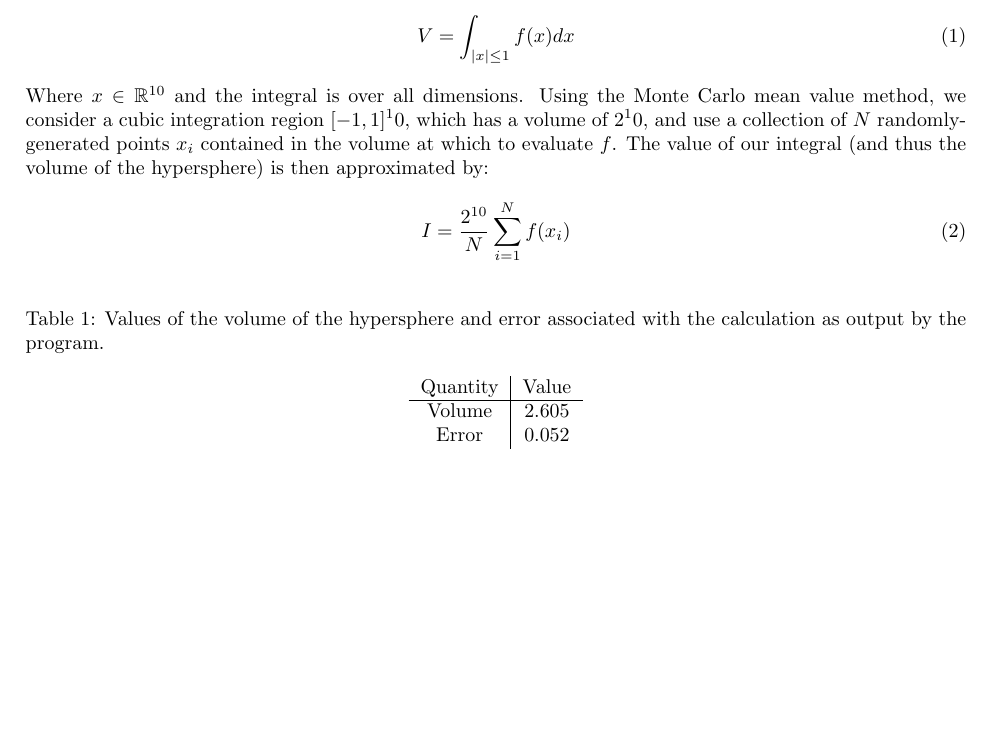
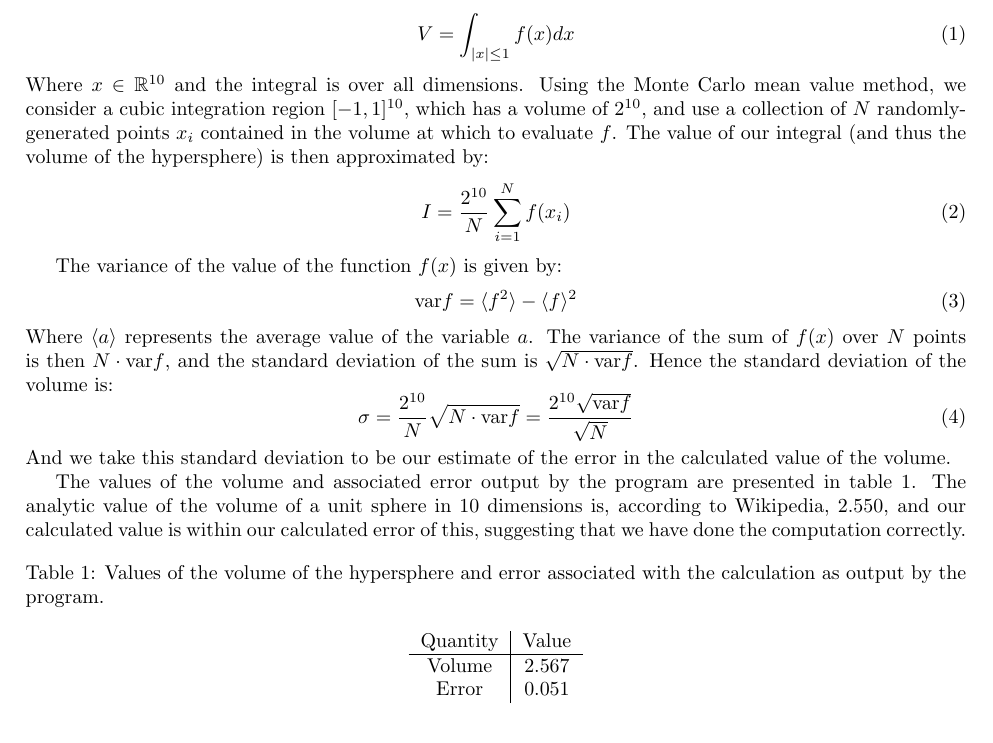
Before and after one commit to haydenallenjohnson/PHY407, a LaTeX document (Lab10/tex_file/PHY407_Lab10.tex): part of the page, cut so that both start at the same text, the shorter picture padded with empty space. Compiled offline with pdfLaTeX.

Commit message:
finished q2 writeup

```diff
--- a/Lab10/tex_file/PHY407_Lab10.tex
+++ b/Lab10/tex_file/PHY407_Lab10.tex
@@ -31,11 +31,22 @@ We define an indicator function $f(x)$ which takes a value of one inside the sph
 \begin{equation}
 	V = \int_{|x|\leq 1}f(x) dx
 \end{equation}
-Where $x \in \mathbb{R}^{10}$ and the integral is over all dimensions. Using the Monte Carlo mean value method, we consider a cubic integration region $[-1,1]^10$, which has a volume of $2^10$, and use a collection of $N$ randomly-generated points $x_i$ contained in the volume at which to evaluate $f$. The value of our integral (and thus the volume of the hypersphere) is then approximated by:
+Where $x \in \mathbb{R}^{10}$ and the integral is over all dimensions. Using the Monte Carlo mean value method, we consider a cubic integration region $[-1,1]^{10}$, which has a volume of $2^{10}$, and use a collection of $N$ randomly-generated points $x_i$ contained in the volume at which to evaluate $f$. The value of our integral (and thus the volume of the hypersphere) is then approximated by:
 \begin{equation}
 	I = \frac{2^{10}}{N}\sum_{i=1}^N f(x_i)
 \end{equation}
 
+The variance of the value of the function $f(x)$ is given by:
+\begin{equation}
+	\text{var}f = \langle f^2 \rangle - \langle f \rangle^2
+\end{equation}
+Where $\langle a \rangle$ represents the average value of the variable $a$. The variance of the sum of $f(x)$ over $N$ points is then $N\cdot\text{var}f$, and the standard deviation of the sum is $\sqrt{N\cdot\text{var}f}$. Hence the standard deviation of the volume is:
+\begin{equation}
+	\sigma = \frac{2^{10}}{N}\sqrt{N\cdot\text{var}f} = \frac{2^{10}\sqrt{\text{var}f}}{\sqrt{N}}
+\end{equation}
+And we take this standard deviation to be our estimate of the error in the calculated value of the volume.
+
+The values of the volume and associated error output by the program are presented in table \ref{tab:q2}. The analytic value of the volume of a unit sphere in 10 dimensions is, according to Wikipedia, 2.550, and our calculated value is within our calculated error of this, suggesting that we have done the computation correctly.
 
 \begin{table}[H]
 	\centering
@@ -44,8 +55,8 @@ Where $x \in \mathbb{R}^{10}$ and the integral is over all dimensions. Using the
 	\begin{tabular}{c|c}
 		Quantity & Value \\
 		\hline
-		Volume & 2.605 \\
-		Error & 0.052
+		Volume & 2.567 \\
+		Error & 0.051
 	\end{tabular}
 \end{table}
 
```
